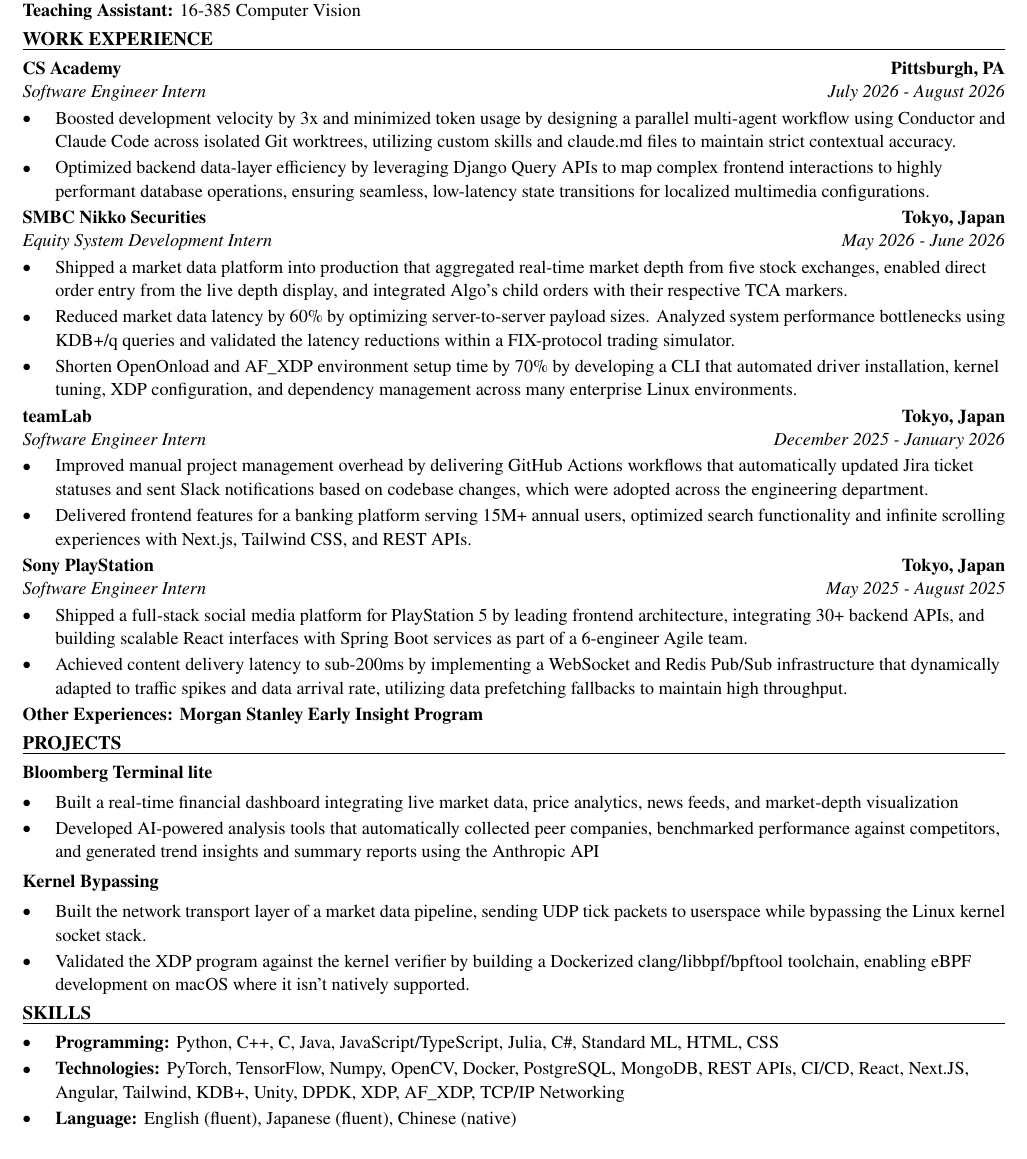
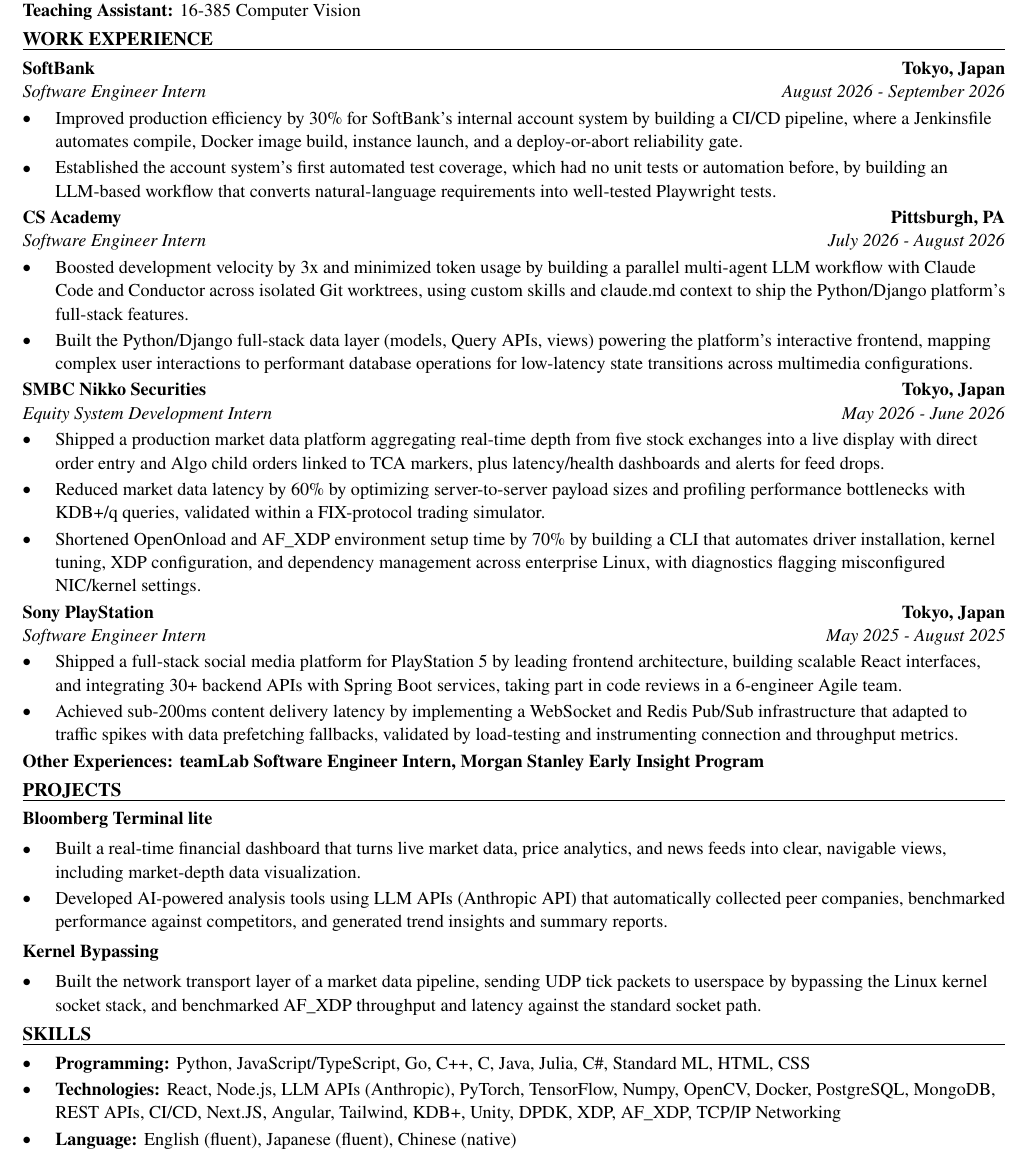
Before and after one commit to xinyichan04/resume, a LaTeX CV (resume.tex, which reads skills.tex): part of the page, cut so that both start at the same text. Compiled offline with pdfLaTeX.

Commit message:
Tailor for Armadin: Frontend Engineer Intern - Member of Technical Staff (ATS score 73.3 -> 100.0)

```diff
--- a/resume.tex
+++ b/resume.tex
@@ -50,43 +50,42 @@
 \textbf{Teaching Assistant:} 16-385 Computer Vision
 
 \section*{WORK EXPERIENCE}
+\entry{SoftBank}{Tokyo, Japan}{Software Engineer Intern}{August 2026 - September 2026}
+\begin{itemize}
+  \item Improved production efficiency by 30\% for SoftBank's internal account system by building a CI/CD pipeline, where a Jenkinsfile automates compile, Docker image build, instance launch, and a deploy-or-abort reliability gate.
+  \item Established the account system's first automated test coverage, which had no unit tests or automation before, by building an LLM-based workflow that converts natural-language requirements into well-tested Playwright tests.
+\end{itemize}
+
 \entry{CS Academy}{Pittsburgh, PA}{Software Engineer Intern}{July 2026 - August 2026}
 \begin{itemize}
-  \item Boosted development velocity by 3x and minimized token usage by designing a parallel multi-agent workflow using Conductor and Claude Code across isolated Git worktrees, utilizing custom skills and claude.md files to maintain strict contextual accuracy.
-  \item Optimized backend data-layer efficiency by leveraging Django Query APIs to map complex frontend interactions to highly performant database operations, ensuring seamless, low-latency state transitions for localized multimedia configurations.
+  \item Boosted development velocity by 3x and minimized token usage by building a parallel multi-agent LLM workflow with Claude Code and Conductor across isolated Git worktrees, using custom skills and claude.md context to ship the Python/Django platform's full-stack features.
+  \item Built the Python/Django full-stack data layer (models, Query APIs, views) powering the platform's interactive frontend, mapping complex user interactions to performant database operations for low-latency state transitions across multimedia configurations.
 \end{itemize}
 
 \entry{SMBC Nikko Securities}{Tokyo, Japan}{Equity System Development Intern}{May 2026 - June 2026}
 \begin{itemize}
-  \item Shipped a market data platform into production that aggregated real-time market depth from five stock exchanges, enabled direct order entry from the live depth display, and integrated Algo's child orders with their respective TCA markers.
-  \item Reduced market data latency by 60\% by optimizing server-to-server payload sizes. Analyzed system performance bottlenecks using KDB+/q queries and validated the latency reductions within a FIX-protocol trading simulator.
-  \item Shorten OpenOnload and AF\_XDP environment setup time by 70\% by developing a CLI that automated driver installation, kernel tuning, XDP configuration, and dependency management across many enterprise Linux environments.
-\end{itemize}
-
-\entry{teamLab}{Tokyo, Japan}{Software Engineer Intern}{December 2025 - January 2026}
-\begin{itemize}
-  \item Improved manual project management overhead by delivering GitHub Actions workflows that automatically updated Jira ticket statuses and sent Slack notifications based on codebase changes, which were adopted across the engineering department.
-  \item Delivered frontend features for a banking platform serving 15M+ annual users, optimized search functionality and infinite scrolling experiences with Next.js, Tailwind CSS, and REST APIs.
+  \item Shipped a production market data platform aggregating real-time depth from five stock exchanges into a live display with direct order entry and Algo child orders linked to TCA markers, plus latency/health dashboards and alerts for feed drops.
+  \item Reduced market data latency by 60\% by optimizing server-to-server payload sizes and profiling performance bottlenecks with KDB+/q queries, validated within a FIX-protocol trading simulator.
+  \item Shortened OpenOnload and AF\_XDP environment setup time by 70\% by building a CLI that automates driver installation, kernel tuning, XDP configuration, and dependency management across enterprise Linux, with diagnostics flagging misconfigured NIC/kernel settings.
 \end{itemize}
 
 \entry{Sony PlayStation}{Tokyo, Japan}{Software Engineer Intern}{May 2025 - August 2025}
 \begin{itemize}
-  \item Shipped a full-stack social media platform for PlayStation 5 by leading frontend architecture, integrating 30+ backend APIs, and building scalable React interfaces with Spring Boot services as part of a 6-engineer Agile team.
-  \item Achieved content delivery latency to sub-200ms by implementing a WebSocket and Redis Pub/Sub infrastructure that dynamically adapted to traffic spikes and data arrival rate, utilizing data prefetching fallbacks to maintain high throughput.
+  \item Shipped a full-stack social media platform for PlayStation 5 by leading frontend architecture, building scalable React interfaces, and integrating 30+ backend APIs with Spring Boot services, taking part in code reviews in a 6-engineer Agile team.
+  \item Achieved sub-200ms content delivery latency by implementing a WebSocket and Redis Pub/Sub infrastructure that adapted to traffic spikes with data prefetching fallbacks, validated by load-testing and instrumenting connection and throughput metrics.
 \end{itemize}
-\textbf{Other Experiences: Morgan Stanley Early Insight Program}
+\textbf{Other Experiences: teamLab Software Engineer Intern, Morgan Stanley Early Insight Program}
 
 \section*{PROJECTS}
 \textbf{Bloomberg Terminal lite}\par\vspace{2pt}
 \begin{itemize}
-  \item Built a real-time financial dashboard integrating live market data, price analytics, news feeds, and market-depth visualization
-  \item Developed AI-powered analysis tools that automatically collected peer companies, benchmarked performance against competitors, and generated trend insights and summary reports using the Anthropic API
+  \item Built a real-time financial dashboard that turns live market data, price analytics, and news feeds into clear, navigable views, including market-depth data visualization.
+  \item Developed AI-powered analysis tools using LLM APIs (Anthropic API) that automatically collected peer companies, benchmarked performance against competitors, and generated trend insights and summary reports.
 \end{itemize}
 \vspace{2pt}
 \textbf{Kernel Bypassing}\par\vspace{2pt}
 \begin{itemize}
-  \item Built the network transport layer of a market data pipeline, sending UDP tick packets to userspace while bypassing the Linux kernel socket stack.
-  \item Validated the XDP program against the kernel verifier by building a Dockerized clang/libbpf/bpftool toolchain, enabling eBPF development on macOS where it isn't natively supported.
+  \item Built the network transport layer of a market data pipeline, sending UDP tick packets to userspace by bypassing the Linux kernel socket stack, and benchmarked AF\_XDP throughput and latency against the standard socket path.
 \end{itemize}
 
 \input{skills.tex}
--- a/skills.tex
+++ b/skills.tex
@@ -1,7 +1,7 @@
 % SKILLS section: the ONLY part the tailoring system rewrites.
 \section*{SKILLS}
 \begin{itemize}
-  \item \textbf{Programming:} Python, C++, C, Java, JavaScript/TypeScript, Julia, C\#, Standard ML, HTML, CSS
-  \item \textbf{Technologies:} PyTorch, TensorFlow, Numpy, OpenCV, Docker, PostgreSQL, MongoDB, REST APIs, CI/CD, React, Next.JS, Angular, Tailwind, KDB+, Unity, DPDK, XDP, AF\_XDP, TCP/IP Networking
+  \item \textbf{Programming:} Python, JavaScript/TypeScript, Go, C++, C, Java, Julia, C\#, Standard ML, HTML, CSS
+  \item \textbf{Technologies:} React, Node.js, LLM APIs (Anthropic), PyTorch, TensorFlow, Numpy, OpenCV, Docker, PostgreSQL, MongoDB, REST APIs, CI/CD, Next.JS, Angular, Tailwind, KDB+, Unity, DPDK, XDP, AF\_XDP, TCP/IP Networking
   \item \textbf{Language:} English (fluent), Japanese (fluent), Chinese (native)
 \end{itemize}
```
